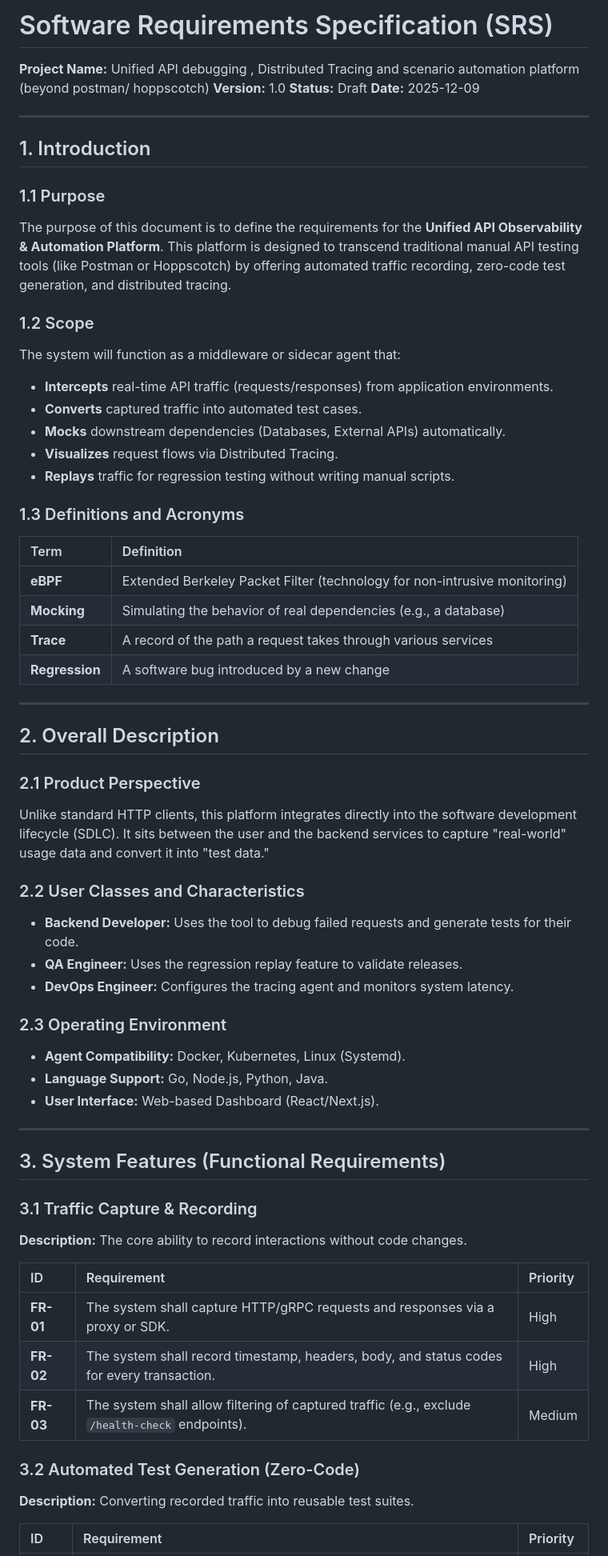
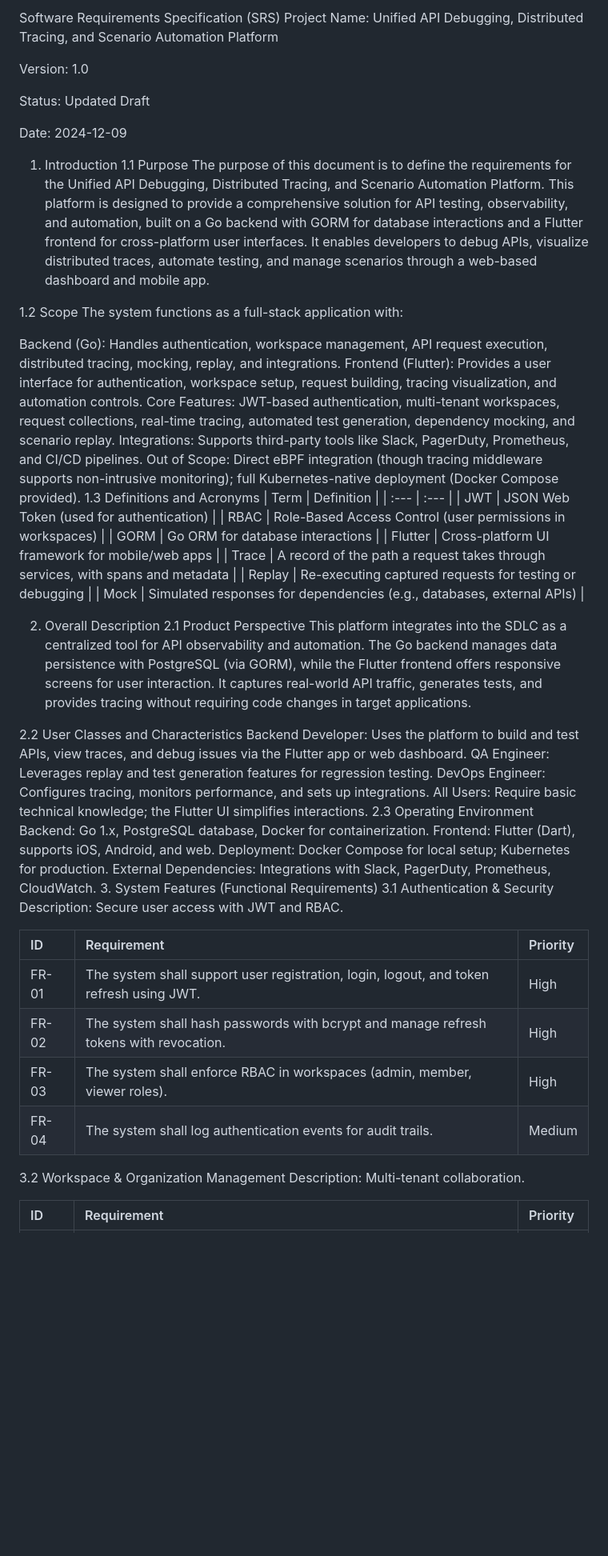
Before and after one commit to VasudevKishor/Tracely, a Markdown page: README.md, the part around one of its changes. Shown at 80% size. GitHub-like rendering; blank space fills up the shorter version.

```diff
--- a/README.md
+++ b/README.md
@@ -1,64 +1,62 @@
-# Software Requirements Specification (SRS)
+Software Requirements Specification (SRS)
+Project Name: Unified API Debugging, Distributed Tracing, and Scenario Automation Platform
 
-**Project Name:** Unified API debugging , Distributed Tracing and scenario automation platform (beyond postman/ hoppscotch)
-**Version:** 1.0
-**Status:** Draft
-**Date:** 2025-12-09
+Version: 1.0
 
----
-## 1. Introduction
+Status: Updated Draft
 
-### 1.1 Purpose
-The purpose of this document is to define the requirements for the **Unified API Observability & Automation Platform**. This platform is designed to transcend traditional manual API testing tools (like Postman or Hoppscotch) by offering automated traffic recording, zero-code test generation, and distributed tracing.
+Date: 2024-12-09
 
-### 1.2 Scope
-The system will function as a middleware or sidecar agent that:
-* **Intercepts** real-time API traffic (requests/responses) from application environments.
-* **Converts** captured traffic into automated test cases.
-* **Mocks** downstream dependencies (Databases, External APIs) automatically.
-* **Visualizes** request flows via Distributed Tracing.
-* **Replays** traffic for regression testing without writing manual scripts.
+1. Introduction
+1.1 Purpose
+The purpose of this document is to define the requirements for the Unified API Debugging, Distributed Tracing, and Scenario Automation Platform. This platform is designed to provide a comprehensive solution for API testing, observability, and automation, built on a Go backend with GORM for database interactions and a Flutter frontend for cross-platform user interfaces. It enables developers to debug APIs, visualize distributed traces, automate testing, and manage scenarios through a web-based dashboard and mobile app.
 
-### 1.3 Definitions and Acronyms
+1.2 Scope
+The system functions as a full-stack application with:
+
+Backend (Go): Handles authentication, workspace management, API request execution, distributed tracing, mocking, replay, and integrations.
+Frontend (Flutter): Provides a user interface for authentication, workspace setup, request building, tracing visualization, and automation controls.
+Core Features: JWT-based authentication, multi-tenant workspaces, request collections, real-time tracing, automated test generation, dependency mocking, and scenario replay.
+Integrations: Supports third-party tools like Slack, PagerDuty, Prometheus, and CI/CD pipelines.
+Out of Scope: Direct eBPF integration (though tracing middleware supports non-intrusive monitoring); full Kubernetes-native deployment (Docker Compose provided).
+1.3 Definitions and Acronyms
 | Term | Definition |
 | :--- | :--- |
-| **eBPF** | Extended Berkeley Packet Filter (technology for non-intrusive monitoring) |
-| **Mocking** | Simulating the behavior of real dependencies (e.g., a database) |
-| **Trace** | A record of the path a request takes through various services |
-| **Regression** | A software bug introduced by a new change |
+| JWT | JSON Web Token (used for authentication) |
+| RBAC | Role-Based Access Control (user permissions in workspaces) |
+| GORM | Go ORM for database interactions |
+| Flutter | Cross-platform UI framework for mobile/web apps |
+| Trace | A record of the path a request takes through services, with spans and metadata |
+| Replay | Re-executing captured requests for testing or debugging |
+| Mock | Simulated responses for dependencies (e.g., databases, external APIs) |
 
----
+2. Overall Description
+2.1 Product Perspective
+This platform integrates into the SDLC as a centralized tool for API observability and automation. The Go backend manages data persistence with PostgreSQL (via GORM), while the Flutter frontend offers responsive screens for user interaction. It captures real-world API traffic, generates tests, and provides tracing without requiring code changes in target applications.
 
-## 2. Overall Description
-
-### 2.1 Product Perspective
-Unlike standard HTTP clients, this platform integrates directly into the software development lifecycle (SDLC). It sits between the user and the backend services to capture "real-world" usage data and convert it into "test data."
-
-### 2.2 User Classes and Characteristics
-* **Backend Developer:** Uses the tool to debug failed requests and generate tests for their code.
-* **QA Engineer:** Uses the regression replay feature to validate releases.
-* **DevOps Engineer:** Configures the tracing agent and monitors system latency.
-
-### 2.3 Operating Environment
-* **Agent Compatibility:** Docker, Kubernetes, Linux (Systemd).
-* **Language Support:** Go, Node.js, Python, Java.
-* **User Interface:** Web-based Dashboard (React/Next.js).
-
----
-
-## 3. System Features (Functional Requirements)
-
-### 3.1 Traffic Capture & Recording
-**Description:** The core ability to record interactions without code changes.
+2.2 User Classes and Characteristics
+Backend Developer: Uses the platform to build and test APIs, view traces, and debug issues via the Flutter app or web dashboard.
+QA Engineer: Leverages replay and test generation features for regression testing.
+DevOps Engineer: Configures tracing, monitors performance, and sets up integrations.
+All Users: Require basic technical knowledge; the Flutter UI simplifies interactions.
+2.3 Operating Environment
+Backend: Go 1.x, PostgreSQL database, Docker for containerization.
+Frontend: Flutter (Dart), supports iOS, Android, and web.
+Deployment: Docker Compose for local setup; Kubernetes for production.
+External Dependencies: Integrations with Slack, PagerDuty, Prometheus, CloudWatch.
+3. System Features (Functional Requirements)
+3.1 Authentication & Security
+Description: Secure user access with JWT and RBAC.
 
 | ID | Requirement | Priority |
 | :--- | :--- | :--- |
-| **FR-01** | The system shall capture HTTP/gRPC requests and responses via a proxy or SDK. | High |
-| **FR-02** | The system shall record timestamp, headers, body, and status codes for every transaction. | High |
-| **FR-03** | The system shall allow filtering of captured traffic (e.g., exclude `/health-check` endpoints). | Medium |
+| FR-01 | The system shall support user registration, login, logout, and token refresh using JWT. | High |
+| FR-02 | The system shall hash passwords with bcrypt and manage refresh tokens with revocation. | High |
+| FR-03 | The system shall enforce RBAC in workspaces (admin, member, viewer roles). | High |
+| FR-04 | The system shall log authentication events for audit trails. | Medium |
 
-### 3.2 Automated Test Generation (Zero-Code)
-**Description:** Converting recorded traffic into reusable test suites.
+3.2 Workspace & Organization Management
+Description: Multi-tenant collaboration.
 
 | ID | Requirement | Priority |
 | :--- | :--- | :--- |
```
Also changed, not shown: other parts of README.md (+56 -53 lines).
